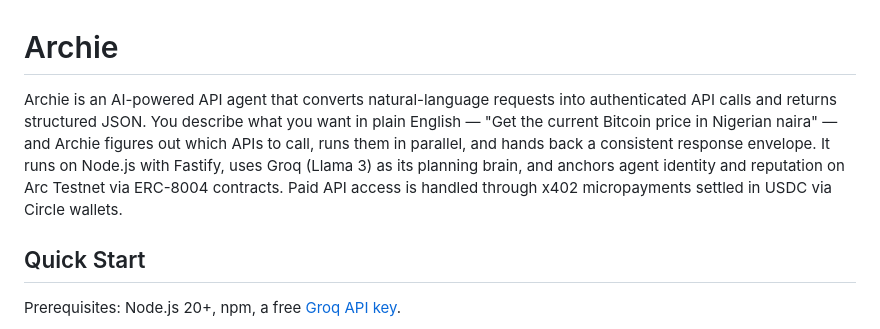
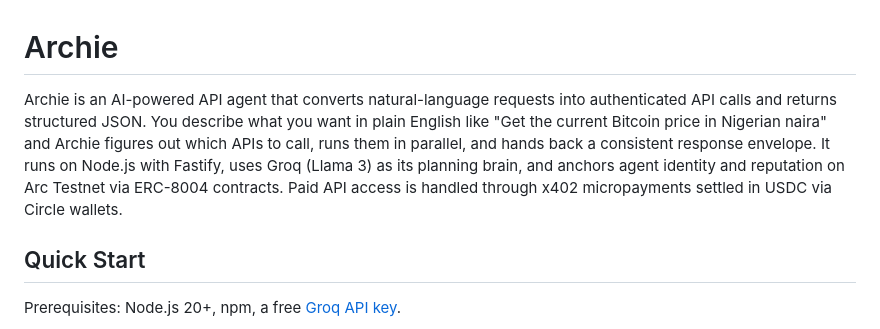
Before and after one commit to Forgingalex/archie, a Markdown page: README.md, the part around one of its changes. GitHub-like rendering.

Commit message:
refined README.md for clarity and conciseness
well well well.

```diff
--- a/README.md
+++ b/README.md
@@ -1,6 +1,6 @@
 # Archie
 
-Archie is an AI-powered API agent that converts natural-language requests into authenticated API calls and returns structured JSON. You describe what you want in plain English — "Get the current Bitcoin price in Nigerian naira" — and Archie figures out which APIs to call, runs them in parallel, and hands back a consistent response envelope. It runs on Node.js with Fastify, uses Groq (Llama 3) as its planning brain, and anchors agent identity and reputation on Arc Testnet via ERC-8004 contracts. Paid API access is handled through x402 micropayments settled in USDC via Circle wallets.
+Archie is an AI-powered API agent that converts natural-language requests into authenticated API calls and returns structured JSON. You describe what you want in plain English like "Get the current Bitcoin price in Nigerian naira" and Archie figures out which APIs to call, runs them in parallel, and hands back a consistent response envelope. It runs on Node.js with Fastify, uses Groq (Llama 3) as its planning brain, and anchors agent identity and reputation on Arc Testnet via ERC-8004 contracts. Paid API access is handled through x402 micropayments settled in USDC via Circle wallets.
 
 ## Quick Start
 
```
Also changed, not shown: other parts of README.md (+1 -1 lines).
